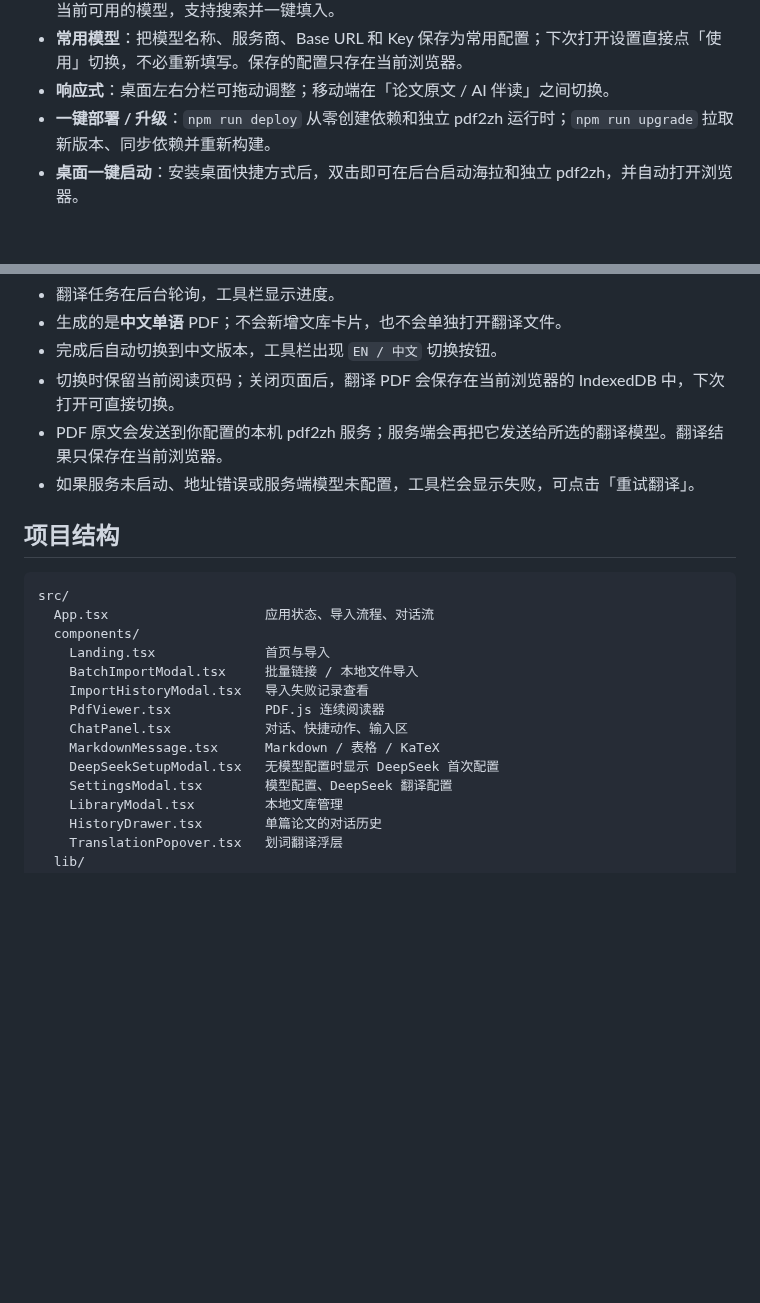
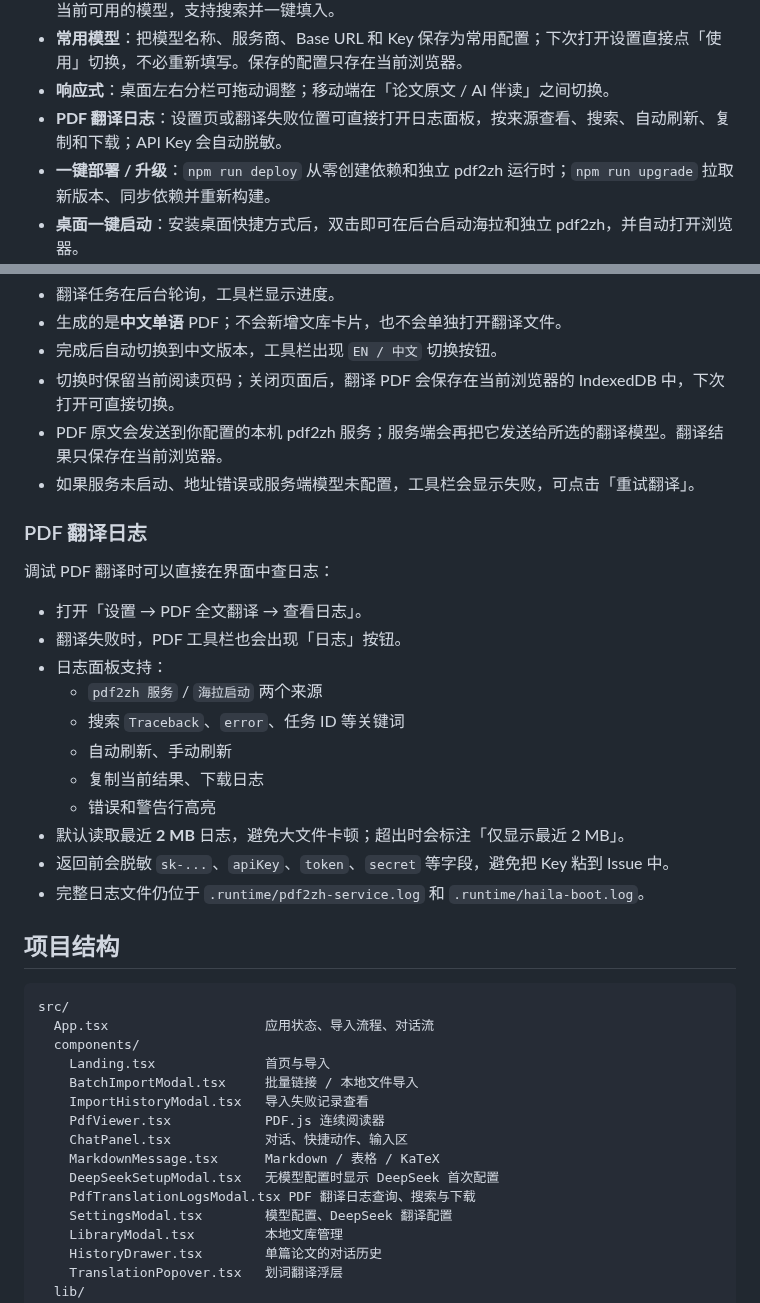
Before and after one commit to ScallopShark-ai/page-margin, a Markdown page: README.md, 2 parts joined by grey strips. Rendered like a GitHub page; blank space fills up the shorter version.

Commit message:
feat: add PDF translation log viewer

````diff
--- a/README.md
+++ b/README.md
@@ -55,6 +57,7 @@
 - **模型自动发现**：填写 Base URL 和 API Key 后，点击「获取列表」从服务商的 `/models` 接口读取当前可用的模型，支持搜索并一键填入。
 - **常用模型**：把模型名称、服务商、Base URL 和 Key 保存为常用配置；下次打开设置直接点「使用」切换，不必重新填写。保存的配置只存在当前浏览器。
 - **响应式**：桌面左右分栏可拖动调整；移动端在「论文原文 / AI 伴读」之间切换。
+- **PDF 翻译日志**：设置页或翻译失败位置可直接打开日志面板，按来源查看、搜索、自动刷新、复制和下载；API Key 会自动脱敏。
 - **一键部署 / 升级**：`npm run deploy` 从零创建依赖和独立 pdf2zh 运行时；`npm run upgrade` 拉取新版本、同步依赖并重新构建。
 - **桌面一键启动**：安装桌面快捷方式后，双击即可在后台启动海拉和独立 pdf2zh，并自动打开浏览器。
 
@@ -383,6 +386,22 @@ DeepSeek Key 保存在当前浏览器，并在每次翻译时通过本地代理
 - PDF 原文会发送到你配置的本机 pdf2zh 服务；服务端会再把它发送给所选的翻译模型。翻译结果只保存在当前浏览器。
 - 如果服务未启动、地址错误或服务端模型未配置，工具栏会显示失败，可点击「重试翻译」。
 
+### PDF 翻译日志
+
+调试 PDF 翻译时可以直接在界面中查日志：
+
+- 打开「设置 → PDF 全文翻译 → 查看日志」。
+- 翻译失败时，PDF 工具栏也会出现「日志」按钮。
+- 日志面板支持：
+  - `pdf2zh 服务` / `海拉启动` 两个来源
+  - 搜索 `Traceback`、`error`、任务 ID 等关键词
+  - 自动刷新、手动刷新
+  - 复制当前结果、下载日志
+  - 错误和警告行高亮
+- 默认读取最近 **2 MB** 日志，避免大文件卡顿；超出时会标注「仅显示最近 2 MB」。
+- 返回前会脱敏 `sk-...`、`apiKey`、`token`、`secret` 等字段，避免把 Key 粘到 Issue 中。
+- 完整日志文件仍位于 `.runtime/pdf2zh-service.log` 和 `.runtime/haila-boot.log`。
+
 ## 项目结构
 
 ```
@@ -396,6 +415,7 @@ src/
     ChatPanel.tsx            对话、快捷动作、输入区
     MarkdownMessage.tsx      Markdown / 表格 / KaTeX
     DeepSeekSetupModal.tsx   无模型配置时显示 DeepSeek 首次配置
+    PdfTranslationLogsModal.tsx PDF 翻译日志查询、搜索与下载
     SettingsModal.tsx        模型配置、DeepSeek 翻译配置
     LibraryModal.tsx         本地文库管理
     HistoryDrawer.tsx        单篇论文的对话历史
````
Also changed, not shown: other parts of README.md (+10 -1 lines), docs/preview-pdf-logs.png (added), 8 other files.
